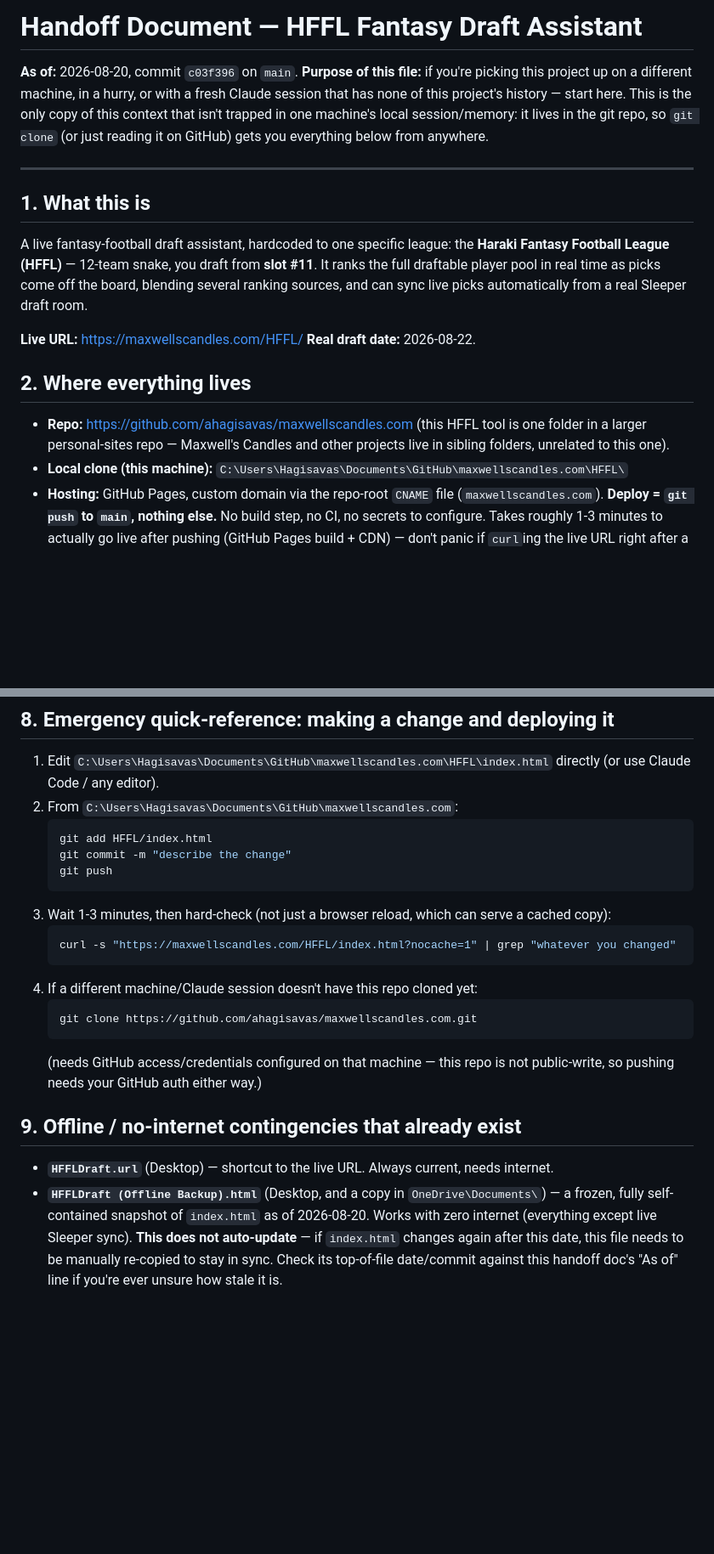
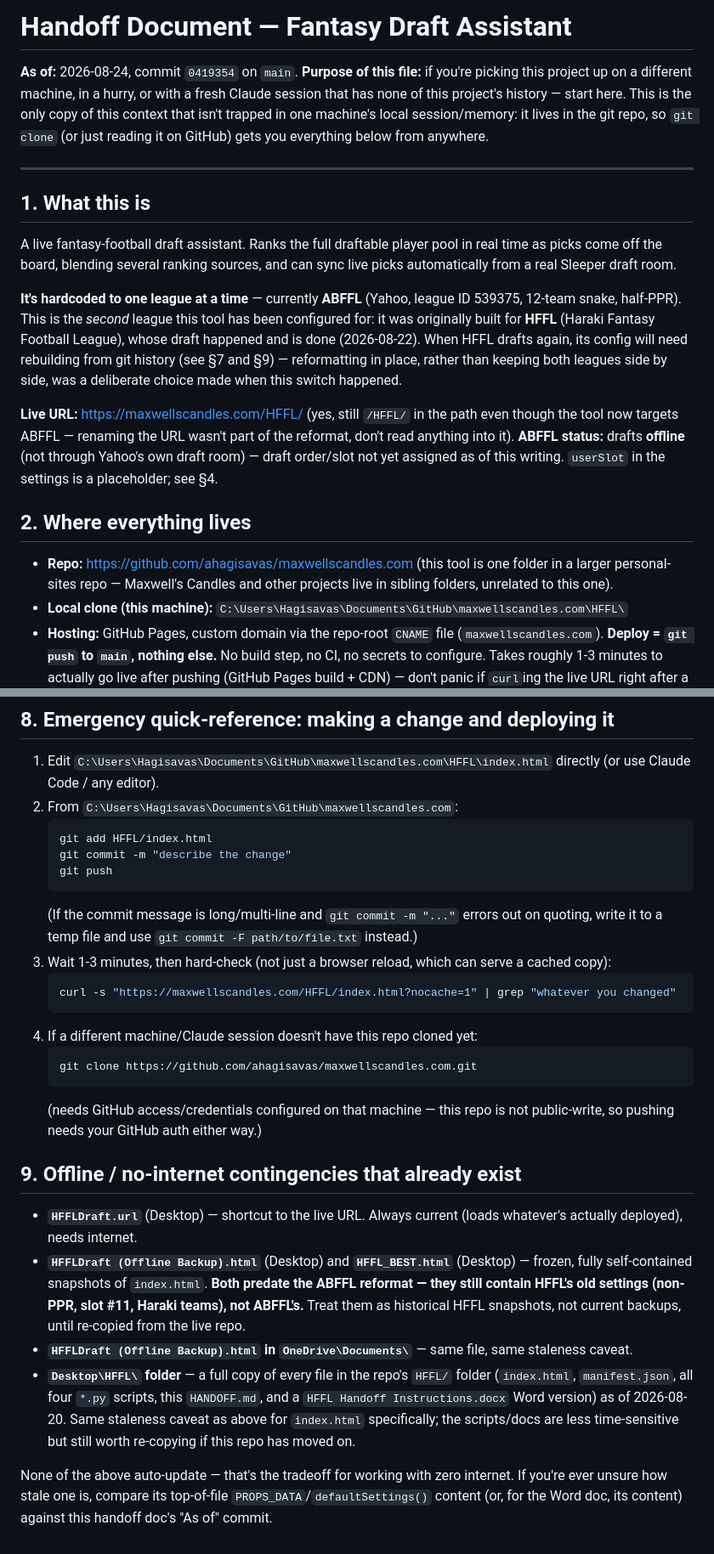
Before and after one commit to ahagisavas/maxwellscandles.com, a Markdown page: HFFL/HANDOFF.md, 2 parts joined by grey strips. Shown at 85% size. GitHub-like rendering; blank space fills up the shorter version.

````diff
--- a/HFFL/HANDOFF.md
+++ b/HFFL/HANDOFF.md
@@ -1,6 +1,6 @@
-# Handoff Document — HFFL Fantasy Draft Assistant
+# Handoff Document — Fantasy Draft Assistant
 
-**As of:** 2026-08-20, commit `c03f396` on `main`.
+**As of:** 2026-08-24, commit `0419354` on `main`.
 **Purpose of this file:** if you're picking this project up on a different machine, in a hurry,
 or with a fresh Claude session that has none of this project's history — start here. This is the
 only copy of this context that isn't trapped in one machine's local session/memory: it lives in
@@ -10,19 +10,27 @@ the git repo, so `git clone` (or just reading it on GitHub) gets you everything
 
 ## 1. What this is
 
-A live fantasy-football draft assistant, hardcoded to one specific league: the **Haraki Fantasy
-Football League (HFFL)** — 12-team snake, you draft from **slot #11**. It ranks the full draftable
-player pool in real time as picks come off the board, blending several ranking sources, and can
-sync live picks automatically from a real Sleeper draft room.
+A live fantasy-football draft assistant. Ranks the full draftable player pool in real time as
+picks come off the board, blending several ranking sources, and can sync live picks automatically
+from a real Sleeper draft room.
 
-**Live URL:** https://maxwellscandles.com/HFFL/
-**Real draft date:** 2026-08-22.
+**It's hardcoded to one league at a time** — currently **ABFFL** (Yahoo, league ID 539375,
+12-team snake, half-PPR). This is the *second* league this tool has been configured for: it was
+originally built for **HFFL** (Haraki Fantasy Football League), whose draft happened and is done
+(2026-08-22). When HFFL drafts again, its config will need rebuilding from git history (see §7 and
+§9) — reformatting in place, rather than keeping both leagues side by side, was a deliberate choice
+made when this switch happened.
+
+**Live URL:** https://maxwellscandles.com/HFFL/ (yes, still `/HFFL/` in the path even though the
+tool now targets ABFFL — renaming the URL wasn't part of the reformat, don't read anything into it).
+**ABFFL status:** drafts **offline** (not through Yahoo's own draft room) — draft order/slot not
+yet assigned as of this writing. `userSlot` in the settings is a placeholder; see §4.
 
 ## 2. Where everything lives
 
-- **Repo:** https://github.com/ahagisavas/maxwellscandles.com (this HFFL tool is one folder in a
-  larger personal-sites repo — Maxwell's Candles and other projects live in sibling folders, unrelated
-  to this one).
+- **Repo:** https://github.com/ahagisavas/maxwellscandles.com (this tool is one folder in a larger
+  personal-sites repo — Maxwell's Candles and other projects live in sibling folders, unrelated to
+  this one).
 - **Local clone (this machine):** `C:\Users\Hagisavas\Documents\GitHub\maxwellscandles.com\HFFL\`
 - **Hosting:** GitHub Pages, custom domain via the repo-root `CNAME` file (`maxwellscandles.com`).
   **Deploy = `git push` to `main`, nothing else.** No build step, no CI, no secrets to configure.
@@ -143,6 +175,8 @@ columns, badge system, favicon + web manifest (installable as a desktop/mobile a
    git commit -m "describe the change"
    git push
    ```
+   (If the commit message is long/multi-line and `git commit -m "..."` errors out on quoting, write
+   it to a temp file and use `git commit -F path/to/file.txt` instead.)
 3. Wait 1-3 minutes, then hard-check (not just a browser reload, which can serve a cached copy):
    ```bash
    curl -s "https://maxwellscandles.com/HFFL/index.html?nocache=1" | grep "whatever you changed"
@@ -156,9 +190,18 @@ columns, badge system, favicon + web manifest (installable as a desktop/mobile a
 
 ## 9. Offline / no-internet contingencies that already exist
 
-- **`HFFLDraft.url`** (Desktop) — shortcut to the live URL. Always current, needs internet.
-- **`HFFLDraft (Offline Backup).html`** (Desktop, and a copy in `OneDrive\Documents\`) — a frozen,
-  fully self-contained snapshot of `index.html` as of 2026-08-20. Works with zero internet (everything
-  except live Sleeper sync). **This does not auto-update** — if `index.html` changes again after this
-  date, this file needs to be manually re-copied to stay in sync. Check its top-of-file date/commit
-  against this handoff doc's "As of" line if you're ever unsure how stale it is.
+- **`HFFLDraft.url`** (Desktop) — shortcut to the live URL. Always current (loads whatever's
+  actually deployed), needs internet.
+- **`HFFLDraft (Offline Backup).html`** (Desktop) and **`HFFL_BEST.html`** (Desktop) — frozen,
+  fully self-contained snapshots of `index.html`. **Both predate the ABFFL reformat — they still
+  contain HFFL's old settings (non-PPR, slot #11, Haraki teams), not ABFFL's.** Treat them as
+  historical HFFL snapshots, not current backups, until re-copied from the live repo.
+- **`HFFLDraft (Offline Backup).html` in `OneDrive\Documents\`** — same file, same staleness caveat.
+- **`Desktop\HFFL\` folder** — a full copy of every file in the repo's `HFFL/` folder (`index.html`,
+  `manifest.json`, all four `*.py` scripts, this `HANDOFF.md`, and a `HFFL Handoff Instructions.docx`
+  Word version) as of 2026-08-20. Same staleness caveat as above for `index.html` specifically; the
+  scripts/docs are less time-sensitive but still worth re-copying if this repo has moved on.
+
+None of the above auto-update — that's the tradeoff for working with zero internet. If you're ever
+unsure how stale one is, compare its top-of-file `PROPS_DATA`/`defaultSettings()` content (or, for
+the Word doc, its content) against this handoff doc's "As of" commit.
````
Also changed, not shown: other parts of HFFL/HANDOFF.md (+56 -32 lines).
